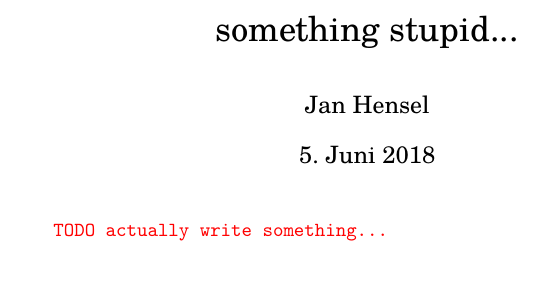
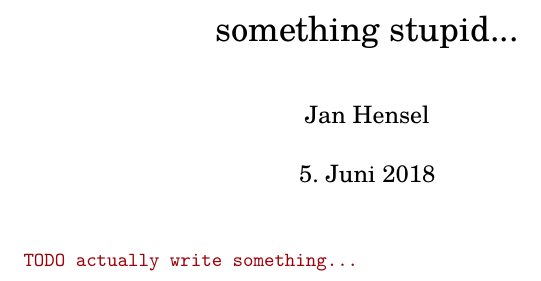
Before and after one commit to ja-he/dotfiles, a LaTeX document (.templates/textemplate.tex): part of the page, cut so that both start at the same text. Compiled offline with pdfLaTeX.

Commit message:
improved and more legible tex template

```diff
--- a/.templates/textemplate.tex
+++ b/.templates/textemplate.tex
@@ -3,12 +3,18 @@
     % input & font encoding
         \usepackage[utf8]{inputenc}
         \usepackage[ngerman]{babel}
+        % \usepackage[english]{babel}
         % hangul character parsing and display
         \usepackage{kotex}
         \usepackage{tgschola}
         \usepackage[T1]{fontenc}
         % math
-        \usepackage{amsmath,amssymb,amsthm,amsfonts,amsbsy,latexsym}
+        \usepackage{amsmath}
+        \usepackage{amssymb}
+        \usepackage{amsthm}
+        \usepackage{amsfonts}
+        \usepackage{amsbsy}
+        \usepackage{latexsym}
         \usepackage{dsfont}
 
     % tables
@@ -16,17 +22,27 @@
         \usepackage{tabulary}
         % pretty tables
         \usepackage{booktabs}
+            \renewcommand{\arraystretch}{1.2}
+        % no paragraph start indentation
+            \setlength{\parindent}{0em}
+        % small gaps between paragraphs
+            \setlength{\parskip}{0.5em}
 
-    % color
-        \usepackage{color}
-            \newcommand{\gr}[0]{\color{green}}
-            \newcommand{\re}[0]{\color{red}}
-            \newcommand{\bl}[0]{\color{blue}}
+    % colors
+        \usepackage{xcolor}
+            \definecolor{blue_custom} {HTML}{0066b5}
+            \definecolor{red_custom}  {HTML}{9e0007}
+            \definecolor{green_custom}{HTML}{007527}
+            \newcommand{\gr}[0]{\color{green_custom}}
+            \newcommand{\re}[0]{\color{red_custom}}
+            \newcommand{\bl}[0]{\color{blue_custom}}
             \newcommand{\bk}[0]{\color{black}}
+            \newcommand{\wh}[0]{\color{white}}
 
+    % moving stuff around...
+        % \usepackage[margin=4cm]{geometry}
         \usepackage{stackengine}
         \usepackage{textcomp}
-            \renewcommand{\arraystretch}{1.2}
 
     % TODOs
         \newcommand{\todo}[1]{\texttt{\re TODO #1\\}}
```
Also changed, not shown: 2 other files.
